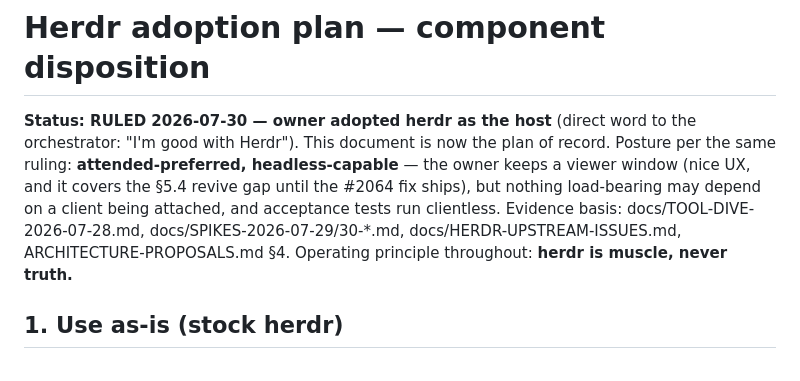
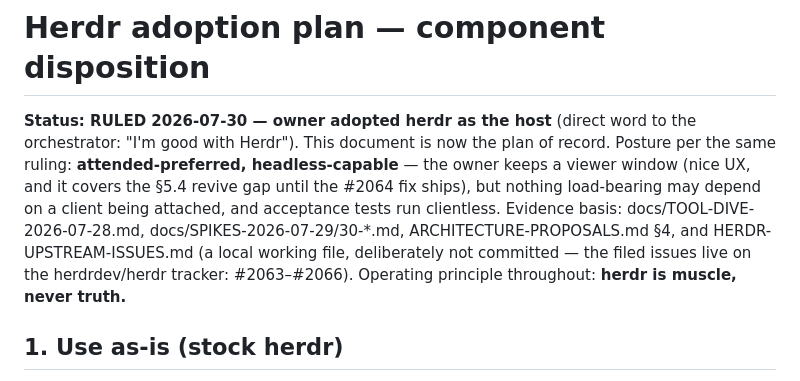
Before and after one commit to willprout/superlooper, a Markdown page: docs/HERDR-ADOPTION-PLAN.md, the part around the change. Rendered like a GitHub page.

```diff
--- a/docs/HERDR-ADOPTION-PLAN.md
+++ b/docs/HERDR-ADOPTION-PLAN.md
@@ -5,7 +5,9 @@
 **attended-preferred, headless-capable** — the owner keeps a viewer window (nice UX, and it covers
 the §5.4 revive gap until the #2064 fix ships), but nothing load-bearing may depend on a client
 being attached, and acceptance tests run clientless. Evidence basis: docs/TOOL-DIVE-2026-07-28.md,
-docs/SPIKES-2026-07-29/30-*.md, docs/HERDR-UPSTREAM-ISSUES.md, ARCHITECTURE-PROPOSALS.md §4.
+docs/SPIKES-2026-07-29/30-*.md, ARCHITECTURE-PROPOSALS.md §4, and HERDR-UPSTREAM-ISSUES.md (a
+local working file, deliberately not committed — the filed issues live on the herdrdev/herdr
+tracker: #2063–#2066).
 Operating principle throughout: **herdr is muscle, never truth.**
 
 ## 1. Use as-is (stock herdr)
```
Also changed, not shown: docs/ARCHITECTURE-PROPOSALS.md (+3 -1 lines).
